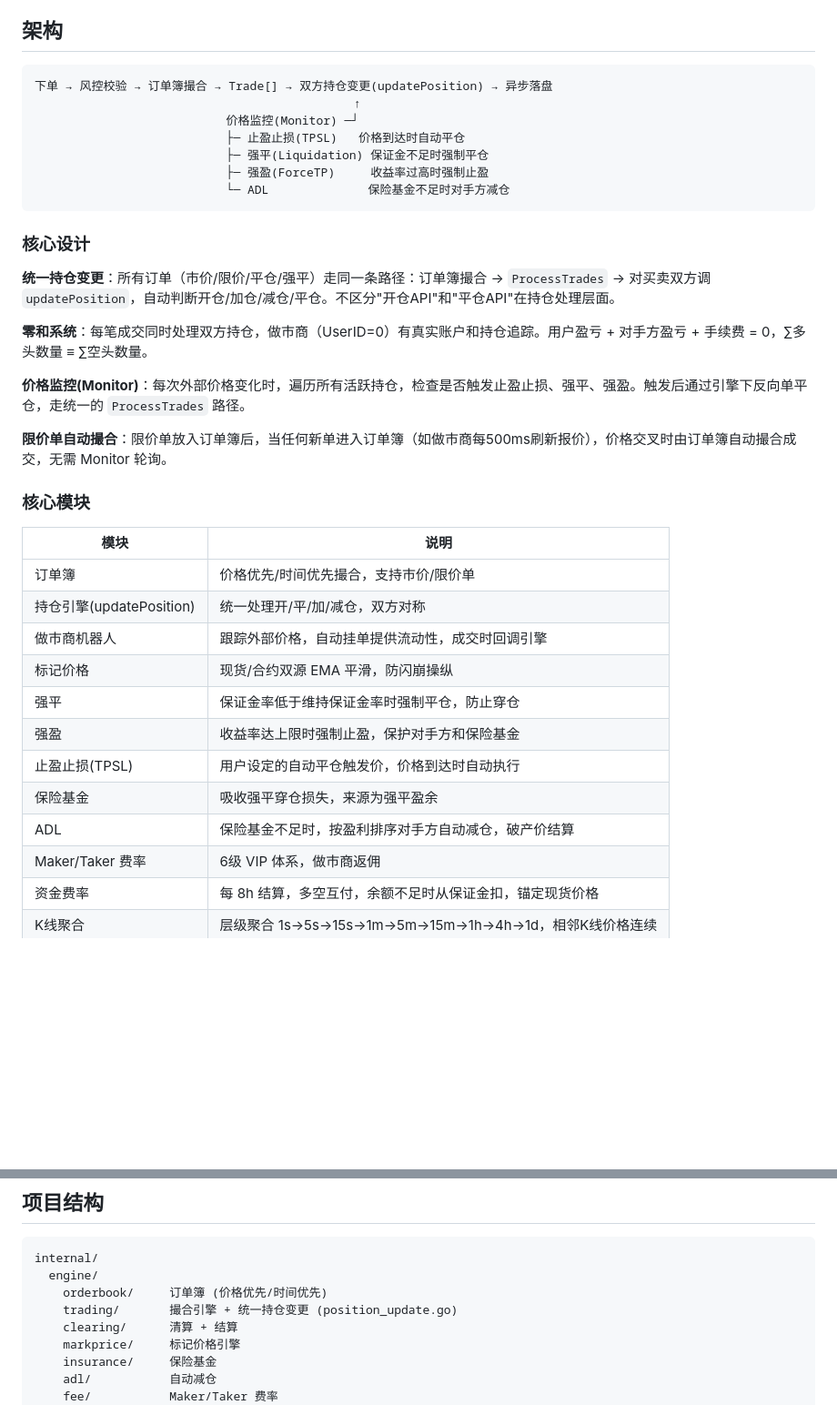
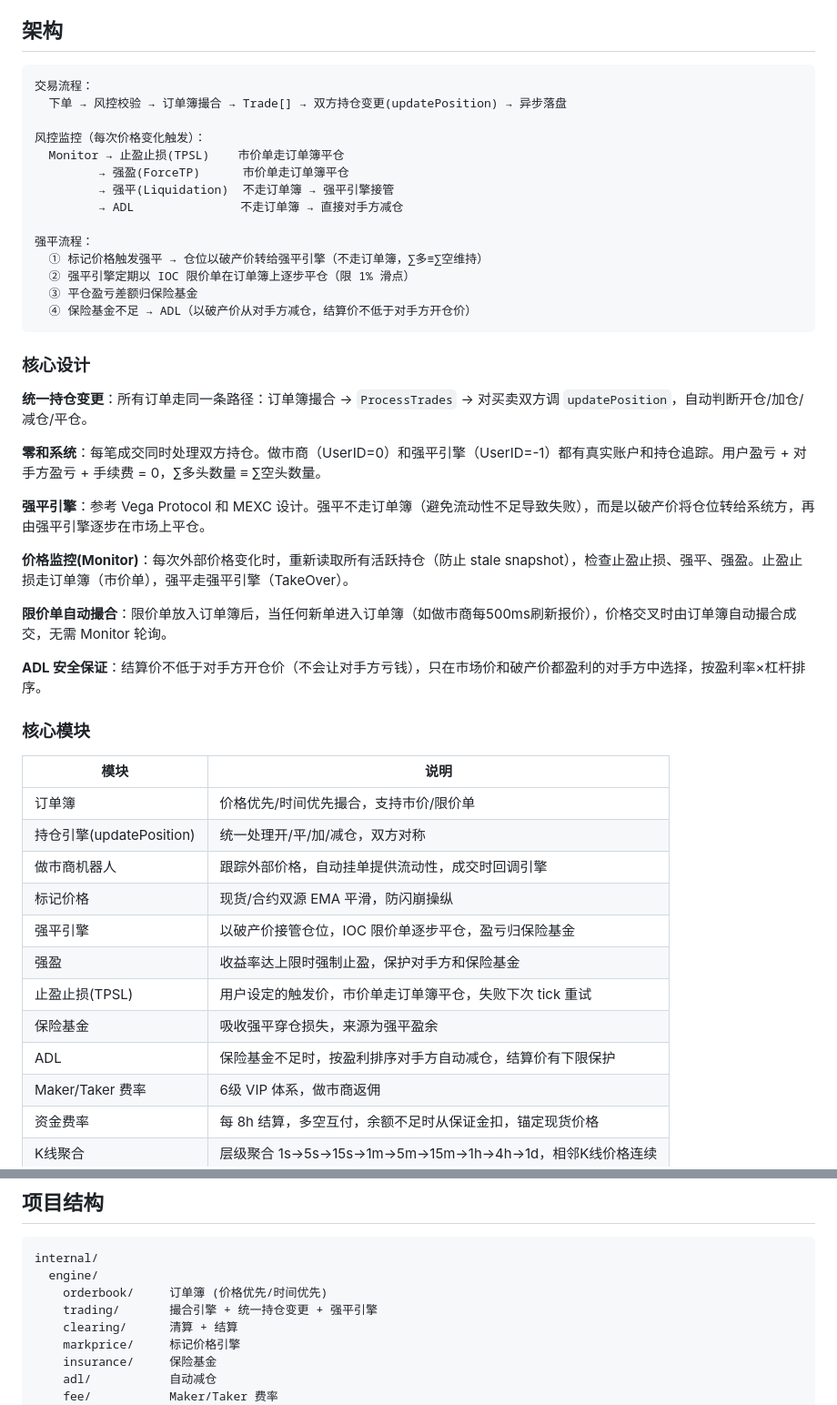
Before and after one commit to zhiqiangxu/learnfuture, a Markdown page: README.md, 2 parts joined by grey strips. Shown at 91% size. Rendered like a GitHub page; blank space fills up the shorter version.

Commit message:
Update README: add liquidation engine, ADL safety, architecture details
- Architecture diagram: show separate flows for TPSL (orderbook) vs
  liquidation (TakeOver) vs ADL (direct settlement)
- Add liquidation engine description: bankruptcy price takeover + IOC disposal
- Add ADL safety guarantees: settlement price floor, dual-price ranking
- Update core modules table: add liquidation engine, update TPSL/ADL descriptions
- Update project structure: trading/ includes liquidation engine

Co-Authored-By: Claude Opus 4.6 (1M context) <noreply@anthropic.com>

````diff
--- a/README.md
+++ b/README.md
@@ -5,24 +5,35 @@
 ## 架构
 
 ```
-下单 → 风控校验 → 订单簿撮合 → Trade[] → 双方持仓变更(updatePosition) → 异步落盘
-                                             ↑
-                           价格监控(Monitor) ─┘
-                           ├─ 止盈止损(TPSL)   价格到达时自动平仓
-                           ├─ 强平(Liquidation) 保证金不足时强制平仓
-                           ├─ 强盈(ForceTP)     收益率过高时强制止盈
-                           └─ ADL              保险基金不足时对手方减仓
+交易流程：
+  下单 → 风控校验 → 订单簿撮合 → Trade[] → 双方持仓变更(updatePosition) → 异步落盘
+
+风控监控（每次价格变化触发）：
+  Monitor → 止盈止损(TPSL)    市价单走订单簿平仓
+         → 强盈(ForceTP)      市价单走订单簿平仓
+         → 强平(Liquidation)  不走订单簿 → 强平引擎接管
+         → ADL               不走订单簿 → 直接对手方减仓
+
+强平流程：
+  ① 标记价格触发强平 → 仓位以破产价转给强平引擎（不走订单簿，∑多≡∑空维持）
+  ② 强平引擎定期以 IOC 限价单在订单簿上逐步平仓（限 1% 滑点）
+  ③ 平仓盈亏差额归保险基金
+  ④ 保险基金不足 → ADL（以破产价从对手方减仓，结算价不低于对手方开仓价）
 ```
 
 ### 核心设计
 
-**统一持仓变更**：所有订单（市价/限价/平仓/强平）走同一条路径：订单簿撮合 → `ProcessTrades` → 对买卖双方调 `updatePosition`，自动判断开仓/加仓/减仓/平仓。不区分"开仓API"和"平仓API"在持仓处理层面。
+**统一持仓变更**：所有订单走同一条路径：订单簿撮合 → `ProcessTrades` → 对买卖双方调 `updatePosition`，自动判断开仓/加仓/减仓/平仓。
 
-**零和系统**：每笔成交同时处理双方持仓，做市商（UserID=0）有真实账户和持仓追踪。用户盈亏 + 对手方盈亏 + 手续费 = 0，∑多头数量 ≡ ∑空头数量。
+**零和系统**：每笔成交同时处理双方持仓。做市商（UserID=0）和强平引擎（UserID=-1）都有真实账户和持仓追踪。用户盈亏 + 对手方盈亏 + 手续费 = 0，∑多头数量 ≡ ∑空头数量。
 
-**价格监控(Monitor)**：每次外部价格变化时，遍历所有活跃持仓，检查是否触发止盈止损、强平、强盈。触发后通过引擎下反向单平仓，走统一的 `ProcessTrades` 路径。
+**强平引擎**：参考 Vega Protocol 和 MEXC 设计。强平不走订单簿（避免流动性不足导致失败），而是以破产价将仓位转给系统方，再由强平引擎逐步在市场上平仓。
+
+**价格监控(Monitor)**：每次外部价格变化时，重新读取所有活跃持仓（防止 stale snapshot），检查止盈止损、强平、强盈。止盈止损走订单簿（市价单），强平走强平引擎（TakeOver）。
 
 **限价单自动撮合**：限价单放入订单簿后，当任何新单进入订单簿（如做市商每500ms刷新报价），价格交叉时由订单簿自动撮合成交，无需 Monitor 轮询。
+
+**ADL 安全保证**：结算价不低于对手方开仓价（不会让对手方亏钱），只在市场价和破产价都盈利的对手方中选择，按盈利率×杠杆排序。
 
 ### 核心模块
 
@@ -32,11 +43,11 @@
 | 持仓引擎(updatePosition) | 统一处理开/平/加/减仓，双方对称 |
 | 做市商机器人 | 跟踪外部价格，自动挂单提供流动性，成交时回调引擎 |
 | 标记价格 | 现货/合约双源 EMA 平滑，防闪崩操纵 |
-| 强平 | 保证金率低于维持保证金率时强制平仓，防止穿仓 |
+| 强平引擎 | 以破产价接管仓位，IOC 限价单逐步平仓，盈亏归保险基金 |
 | 强盈 | 收益率达上限时强制止盈，保护对手方和保险基金 |
-| 止盈止损(TPSL) | 用户设定的自动平仓触发价，价格到达时自动执行 |
+| 止盈止损(TPSL) | 用户设定的触发价，市价单走订单簿平仓，失败下次 tick 重试 |
 | 保险基金 | 吸收强平穿仓损失，来源为强平盈余 |
-| ADL | 保险基金不足时，按盈利排序对手方自动减仓，破产价结算 |
+| ADL | 保险基金不足时，按盈利排序对手方自动减仓，结算价有下限保护 |
 | Maker/Taker 费率 | 6级 VIP 体系，做市商返佣 |
 | 资金费率 | 每 8h 结算，多空互付，余额不足时从保证金扣，锚定现货价格 |
 | K线聚合 | 层级聚合 1s→5s→15s→1m→5m→15m→1h→4h→1d，相邻K线价格连续 |
@@ -107,7 +118,7 @@ make test-all      # 全部测试 + 覆盖率
 internal/
   engine/
     orderbook/     订单簿 (价格优先/时间优先)
-    trading/       撮合引擎 + 统一持仓变更 (position_update.go)
+    trading/       撮合引擎 + 统一持仓变更 + 强平引擎
     clearing/      清算 + 结算
     markprice/     标记价格引擎
     insurance/     保险基金
````
